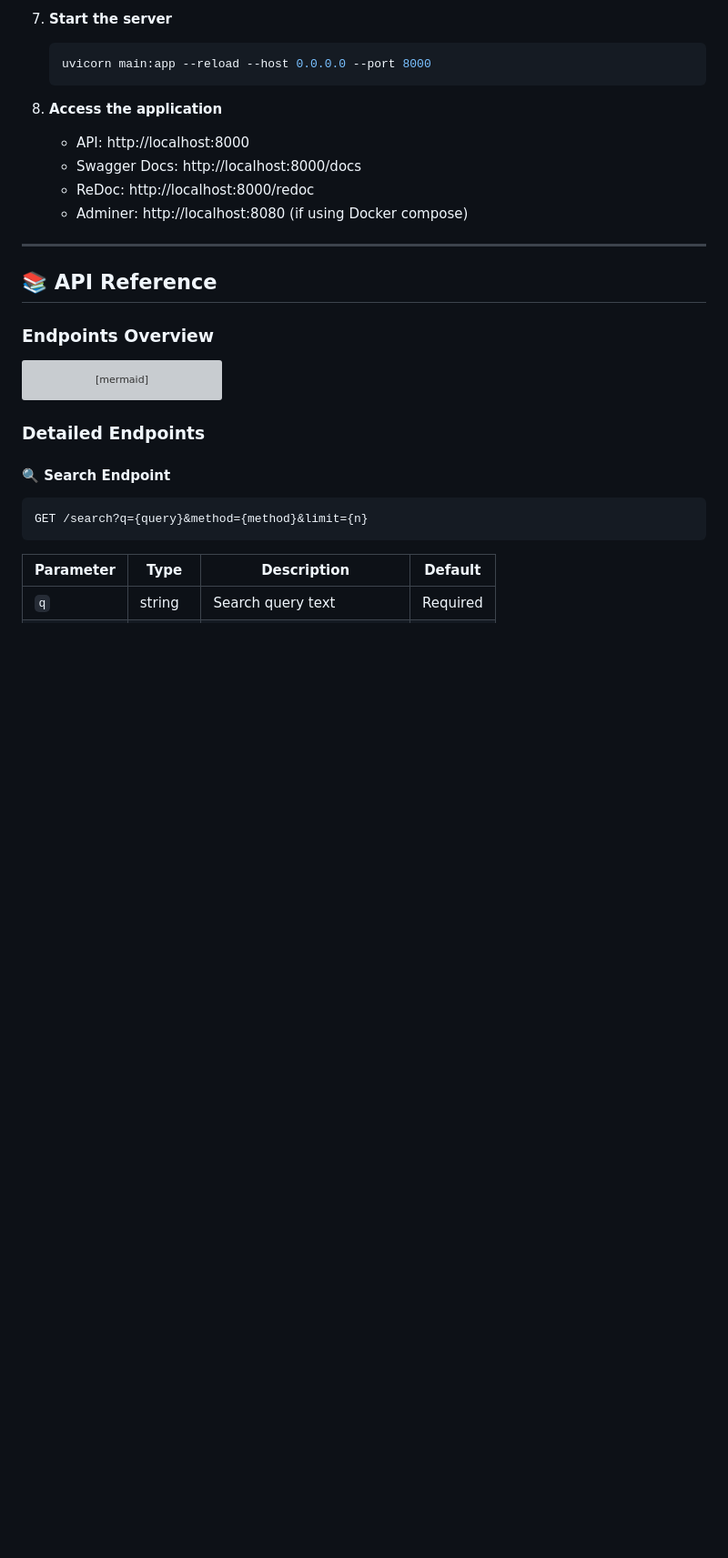
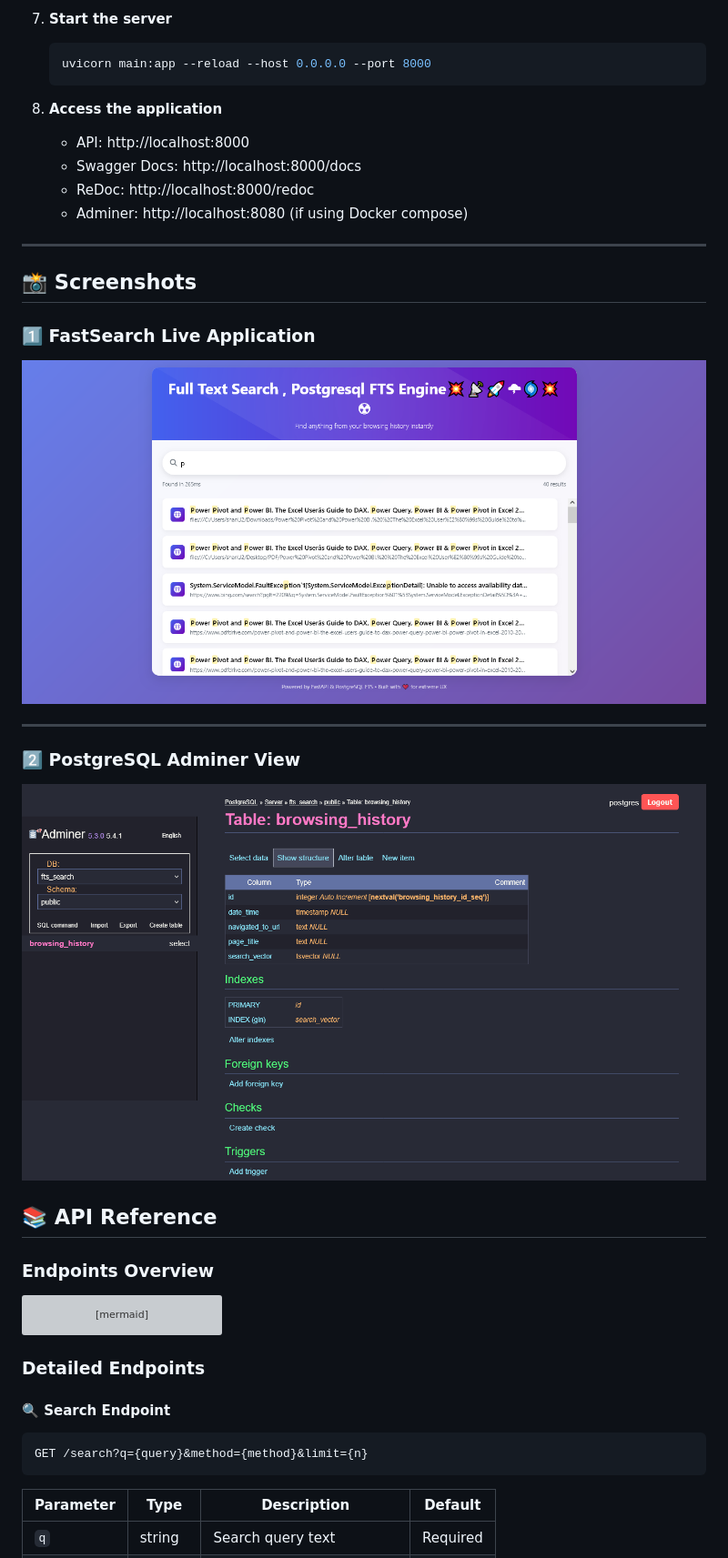
Before and after one commit to shaanMS/FTS_Search_Using_FastApi_Postgresql, a Markdown page: README.md, the part around the change. Shown at 91% size. Drawn GitHub-style; blank space fills up the shorter version; grey boxes are pictures that could not be loaded.

Commit message:
Add screenshots section to README
Added screenshots of the FastSearch live application and PostgreSQL Adminer view to the README.

```diff
--- a/README.md
+++ b/README.md
@@ -265,6 +265,18 @@ sequenceDiagram
    - Adminer: http://localhost:8080 (if using Docker compose)
 
 ---
+## 📸 Screenshots
+
+### 1️⃣ FastSearch Live Application
+
+![FTS Search Live](screenshots/FTS_Search_Live.png)
+
+
+---
+
+### 2️⃣ PostgreSQL Adminer View
+
+![PostgreSQL Adminer](screenshots/Postgresql_Adminer_View.png)
 
 ## 📚 API Reference
 
```
